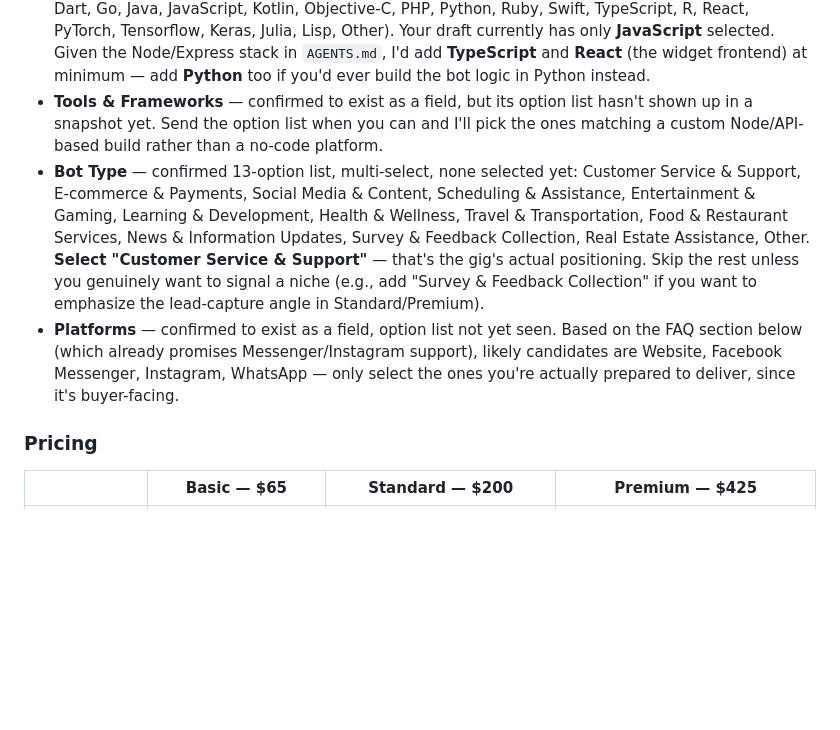
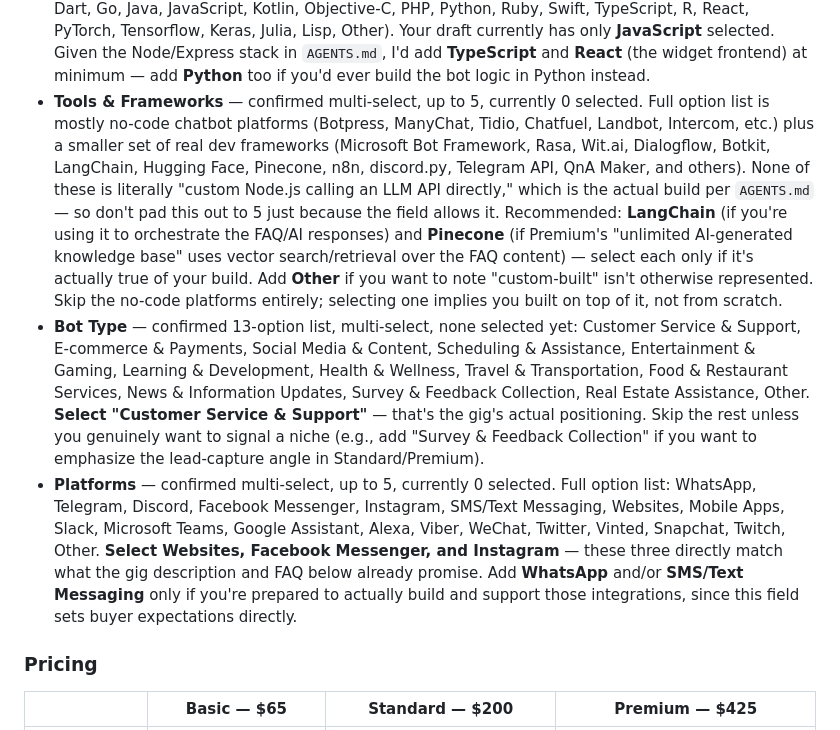
Before and after one commit to Chris2Fair88/dev-services-showcase, a Markdown page: fiverr-adjacent-gigs-packages.md, the part around the change. Rendered like a GitHub page; blank space fills up the shorter version.

Commit message:
Fill in Tools & Frameworks and Platforms fields with real options
Both confirmed as multi-select (max 5) from live form JSON. Recommend
LangChain/Pinecone (only if actually used) over no-code platforms for
Tools & Frameworks, since the real build is custom Node.js + an LLM
API rather than any listed no-code tool. Platforms recommendation
(Websites, Facebook Messenger, Instagram) matches what the gig
description and FAQ already promise.

```diff
--- a/fiverr-adjacent-gigs-packages.md
+++ b/fiverr-adjacent-gigs-packages.md
@@ -29,9 +29,9 @@ Suggested category/subcategory is a best-guess based on standard Fiverr taxonomy
 **Gig metadata fields (confirmed from your live form — 5 sections total for this subcategory: AI Engine, Programming Language, Tools & Frameworks, Bot Type, Platforms):**
 - **AI Engine** — dropdown, currently unset on your draft. Set this to whichever engine you'll actually build with (Claude/Anthropic if that's your build stack, or OpenAI/GPT if you're using that API — pick the one you'll really use, since it's buyer-facing and sets an expectation).
 - **Programming Language** — multi-select, up to 10, from a fixed list (Assembly, Apex, C, C#, C++, Dart, Go, Java, JavaScript, Kotlin, Objective-C, PHP, Python, Ruby, Swift, TypeScript, R, React, PyTorch, Tensorflow, Keras, Julia, Lisp, Other). Your draft currently has only **JavaScript** selected. Given the Node/Express stack in `AGENTS.md`, I'd add **TypeScript** and **React** (the widget frontend) at minimum — add **Python** too if you'd ever build the bot logic in Python instead.
-- **Tools & Frameworks** — confirmed to exist as a field, but its option list hasn't shown up in a snapshot yet. Send the option list when you can and I'll pick the ones matching a custom Node/API-based build rather than a no-code platform.
+- **Tools & Frameworks** — confirmed multi-select, up to 5, currently 0 selected. Full option list is mostly no-code chatbot platforms (Botpress, ManyChat, Tidio, Chatfuel, Landbot, Intercom, etc.) plus a smaller set of real dev frameworks (Microsoft Bot Framework, Rasa, Wit.ai, Dialogflow, Botkit, LangChain, Hugging Face, Pinecone, n8n, discord.py, Telegram API, QnA Maker, and others). None of these is literally "custom Node.js calling an LLM API directly," which is the actual build per `AGENTS.md` — so don't pad this out to 5 just because the field allows it. Recommended: **LangChain** (if you're using it to orchestrate the FAQ/AI responses) and **Pinecone** (if Premium's "unlimited AI-generated knowledge base" uses vector search/retrieval over the FAQ content) — select each only if it's actually true of your build. Add **Other** if you want to note "custom-built" isn't otherwise represented. Skip the no-code platforms entirely; selecting one implies you built on top of it, not from scratch.
 - **Bot Type** — confirmed 13-option list, multi-select, none selected yet: Customer Service & Support, E-commerce & Payments, Social Media & Content, Scheduling & Assistance, Entertainment & Gaming, Learning & Development, Health & Wellness, Travel & Transportation, Food & Restaurant Services, News & Information Updates, Survey & Feedback Collection, Real Estate Assistance, Other. **Select "Customer Service & Support"** — that's the gig's actual positioning. Skip the rest unless you genuinely want to signal a niche (e.g., add "Survey & Feedback Collection" if you want to emphasize the lead-capture angle in Standard/Premium).
-- **Platforms** — confirmed to exist as a field, option list not yet seen. Based on the FAQ section below (which already promises Messenger/Instagram support), likely candidates are Website, Facebook Messenger, Instagram, WhatsApp — only select the ones you're actually prepared to deliver, since it's buyer-facing.
+- **Platforms** — confirmed multi-select, up to 5, currently 0 selected. Full option list: WhatsApp, Telegram, Discord, Facebook Messenger, Instagram, SMS/Text Messaging, Websites, Mobile Apps, Slack, Microsoft Teams, Google Assistant, Alexa, Viber, WeChat, Twitter, Vinted, Snapchat, Twitch, Other. **Select Websites, Facebook Messenger, and Instagram** — these three directly match what the gig description and FAQ below already promise. Add **WhatsApp** and/or **SMS/Text Messaging** only if you're prepared to actually build and support those integrations, since this field sets buyer expectations directly.
 
 ### Pricing
 
```
